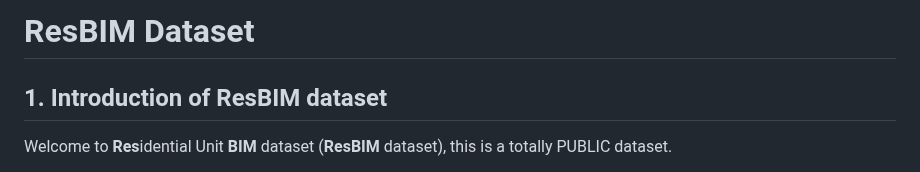
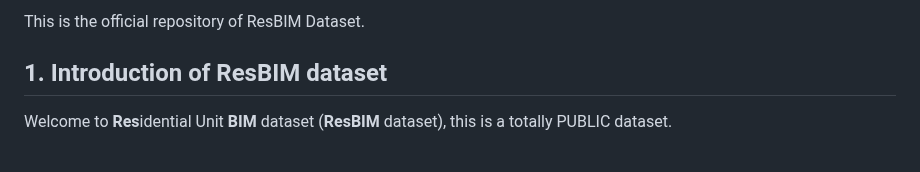
Before and after one commit to RogerLiang0725/ResBIM, a Markdown page: README.md, the part around one of its changes. GitHub-like rendering.

```diff
--- a/README.md
+++ b/README.md
@@ -2,5 +2,5 @@
 
-# ResBIM Dataset
+This is the official repository of ResBIM Dataset.
 
 ## 1. Introduction of ResBIM dataset
 Welcome to **Res**idential Unit **BIM** dataset (**ResBIM** dataset), this is a totally PUBLIC dataset.
```
Also changed, not shown: other parts of README.md (+1 -1 lines).
